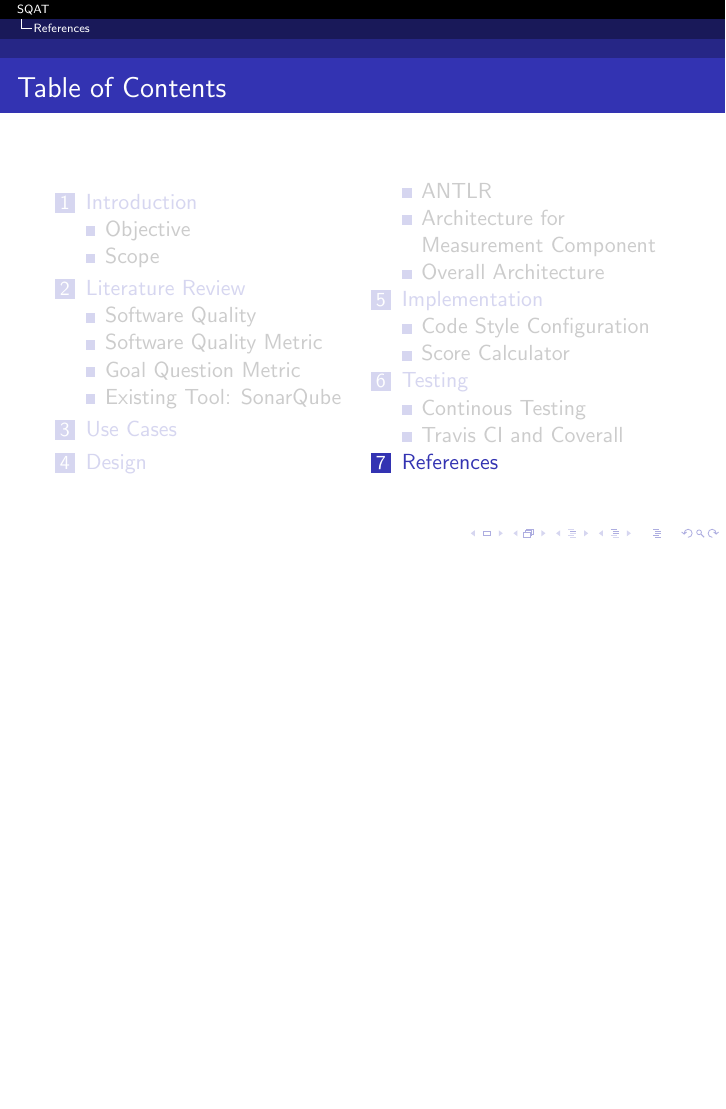
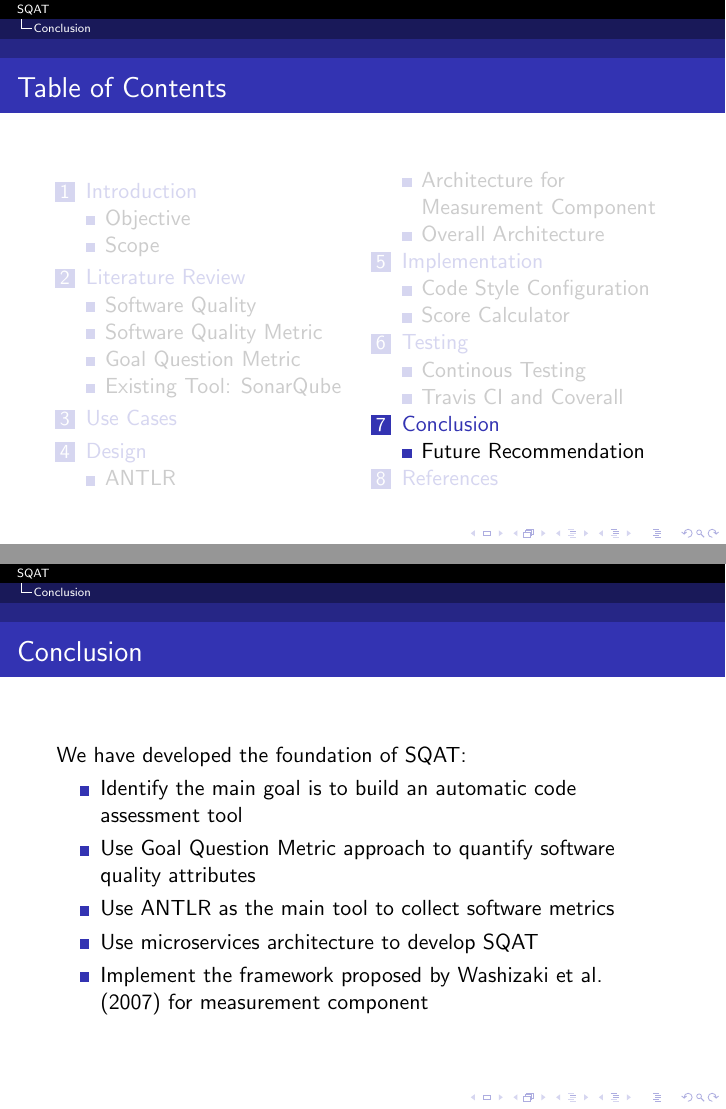
Before and after one commit to Andyccs/sqat-presentation, LaTeX slides (main.tex, which reads conclusion.tex): page 54 of 56 before the commit and pages 54 and 55 of 60 after it, the two joined at a grey line, the shorter picture padded with empty space. Compiled offline with pdfLaTeX.

Commit message:
conclusion done

```diff
--- /dev/null
+++ b/conclusion.tex
@@ -0,0 +1,29 @@
+\section{Conclusion}
+
+\begin{frame}
+\frametitle{Conclusion}
+We have developed the foundation of SQAT:
+\begin{itemize}
+  \item Identify the main goal is to build an automatic code assessment tool
+  \item Use Goal Question Metric approach to quantify software quality attributes
+  \item Use ANTLR as the main tool to collect software metrics
+  \item Use microservices architecture to develop SQAT
+  \item Implement the framework proposed by Washizaki et al. (2007) for measurement component
+\end{itemize}
+
+\end{frame}
+
+\subsection{Future Recommendation}
+\begin{frame}
+\frametitle{Future Recommendation}
+
+SQAT can be further improved in five ways:
+\begin{itemize}
+  \item Conducting acceptance testing
+  \item Implementing a rating level deriving tool
+  \item Developing a better software quality metric calculator
+  \item Developing a more comprehensive Goal Question Metric
+  \item Supporting more configuration file formats
+\end{itemize}
+
+\end{frame}
```
Also changed, not shown: main.tex (+1 -0 lines).
